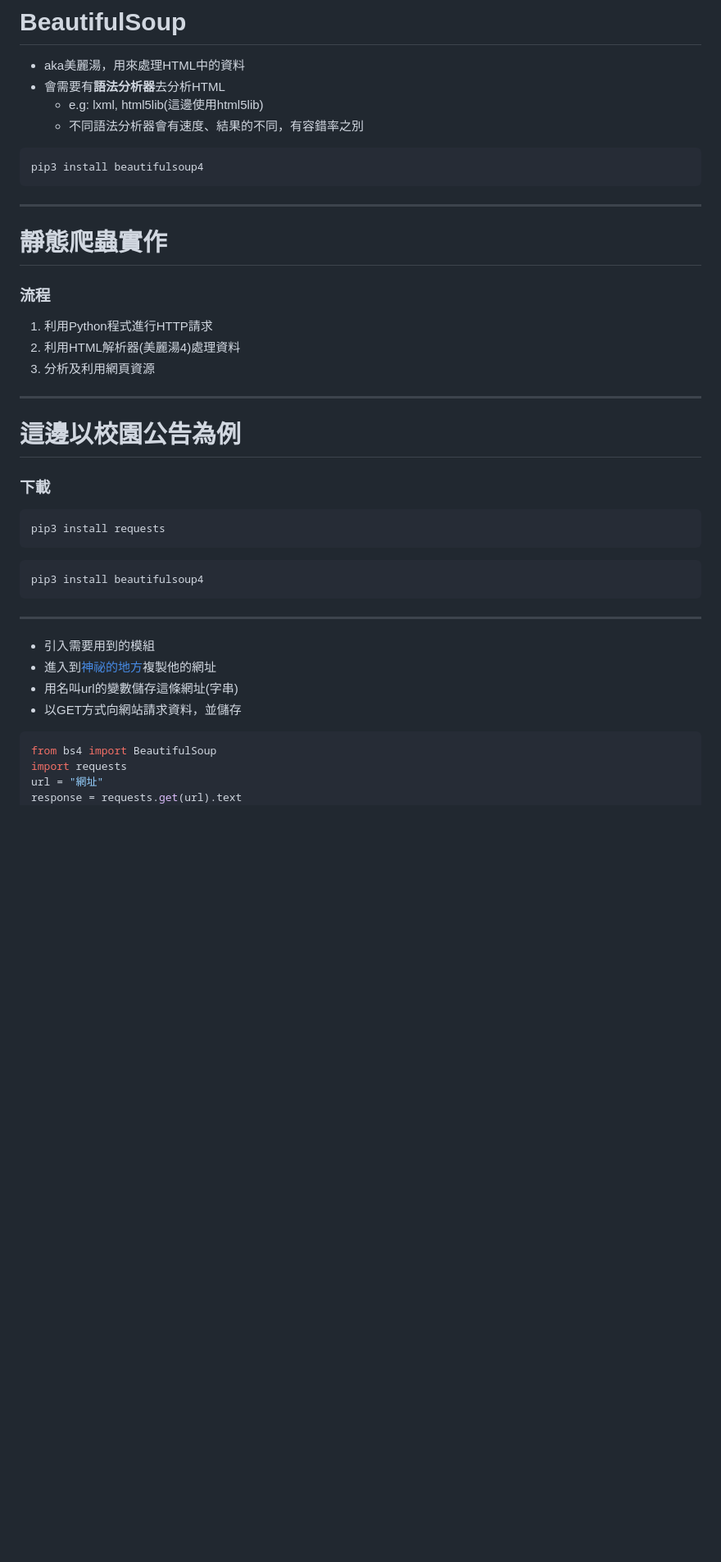
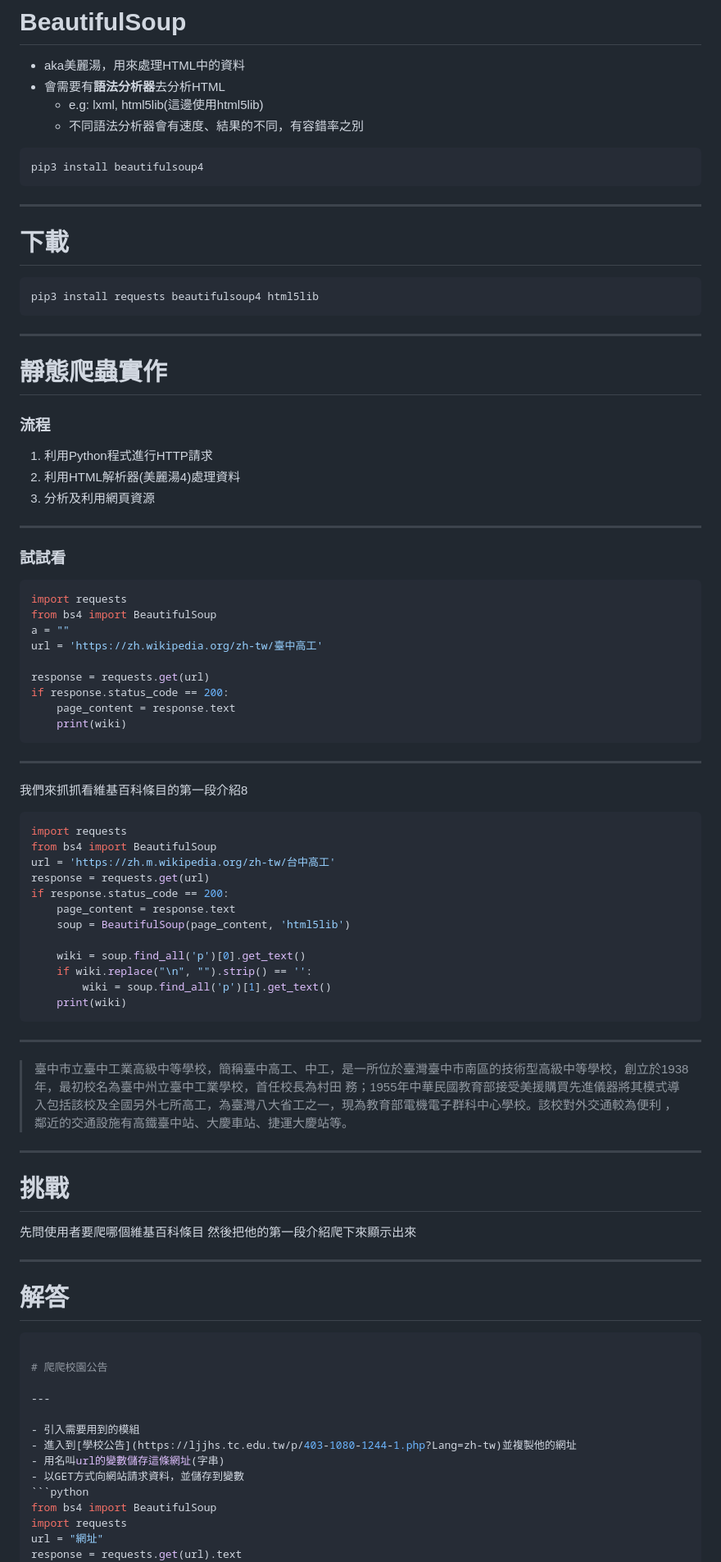
Before and after one commit to SCAICT/112-OP, a Markdown page: spider.md, the part around the change printed below. Shown: that part at 82% size. Drawn GitHub-style; blank space fills up the shorter version.

````diff
--- a/spider.md
+++ b/spider.md
@@ -558,7 +558,12 @@ pip3 install beautifulsoup4
 
 ---
 
-<!-- _class: lead -->
+# 下載
+```
+pip3 install requests beautifulsoup4 html5lib
+```
+---
+
 # 靜態爬蟲實作
 <div class=l style=margin-left:80px>
 
@@ -571,22 +576,68 @@ pip3 install beautifulsoup4
 
 ---
 
-# 這邊以校園公告為例
+### 試試看
 
-### 下載
-```
-pip3 install requests
-```
-```
-pip3 install beautifulsoup4
+```python
+import requests
+from bs4 import BeautifulSoup
+a = ""
+url = 'https://zh.wikipedia.org/zh-tw/臺中高工'
+
+response = requests.get(url)
+if response.status_code == 200:
+    page_content = response.text
+    print(wiki)
 ```
 
 ---
 
+我們來抓抓看維基百科條目的第一段介紹8
+
+```python
+import requests
+from bs4 import BeautifulSoup
+url = 'https://zh.m.wikipedia.org/zh-tw/台中高工'
+response = requests.get(url)
+if response.status_code == 200:
+    page_content = response.text
+    soup = BeautifulSoup(page_content, 'html5lib')
+
+    wiki = soup.find_all('p')[0].get_text()
+    if wiki.replace("\n", "").strip() == '':
+        wiki = soup.find_all('p')[1].get_text()
+    print(wiki)
+```
+
+---
+
+<!-- _backgroundImage: #000 -->
+
+> 臺中市立臺中工業高級中等學校，簡稱臺中高工、中工，是一所位於臺灣臺中市南區的技術型高級中等學校，創立於1938年，最初校名為臺中州立臺中工業學校，首任校長為村田
+務；1955年中華民國教育部接受美援購買先進儀器將其模式導入包括該校及全國另外七所高工，為臺灣八大省工之一，現為教育部電機電子群科中心學校。該校對外交通較為便利
+，鄰近的交通設施有高鐵臺中站、大慶車站、捷運大慶站等。
+
+---
+
+# 挑戰
+
+先問使用者要爬哪個維基百科條目
+然後把他的第一段介紹爬下來顯示出來
+
+---
+
+# 解答
+
+```python
+
+# 爬爬校園公告
+
+---
+
 - 引入需要用到的模組
-- 進入到[神祕的地方](https://ljjhs.tc.edu.tw/p/403-1080-1244-1.php?Lang=zh-tw)複製他的網址
+- 進入到[學校公告](https://ljjhs.tc.edu.tw/p/403-1080-1244-1.php?Lang=zh-tw)並複製他的網址
 - 用名叫url的變數儲存這條網址(字串)
-- 以GET方式向網站請求資料，並儲存
+- 以GET方式向網站請求資料，並儲存到變數
 ```python
 from bs4 import BeautifulSoup
 import requests
````
Also changed, not shown: other parts of spider.md (+98 -84 lines), img/post-data.png (added), img/response.png (added), img/文氏圖.png (deleted), img/螢幕擷取畫面 2023-06-15 125718.png (deleted), 圖片檔名.jpg (added), 7 other files.
